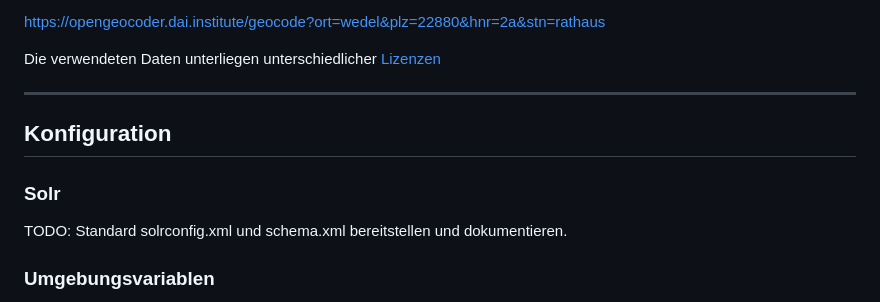
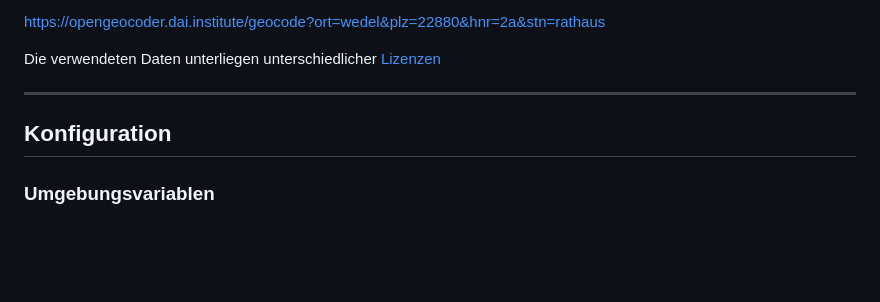
Before and after one commit to data-analytics-institute-AG/dai_open_geocoder, a Markdown page: README.md, the part around the change. Rendered like a GitHub page; blank space fills up the shorter version.

```diff
--- a/README.md
+++ b/README.md
@@ -112,10 +112,6 @@ Die verwendeten Daten unterliegen unterschiedlicher [Lizenzen](https://github.co
 
 ## Konfiguration
 
-### Solr
-
-TODO: Standard solrconfig.xml und schema.xml bereitstellen und dokumentieren.
-
 ### Umgebungsvariablen
 
 Der Geokoder ist konfigurierbar ohne den Code selbst ändern zu müssen. Dazu ist in der .env.example eine beispielhafte Konfiguration vorhanden. Die Konfiguration unterstützt momentan 3 Parameter:
```
